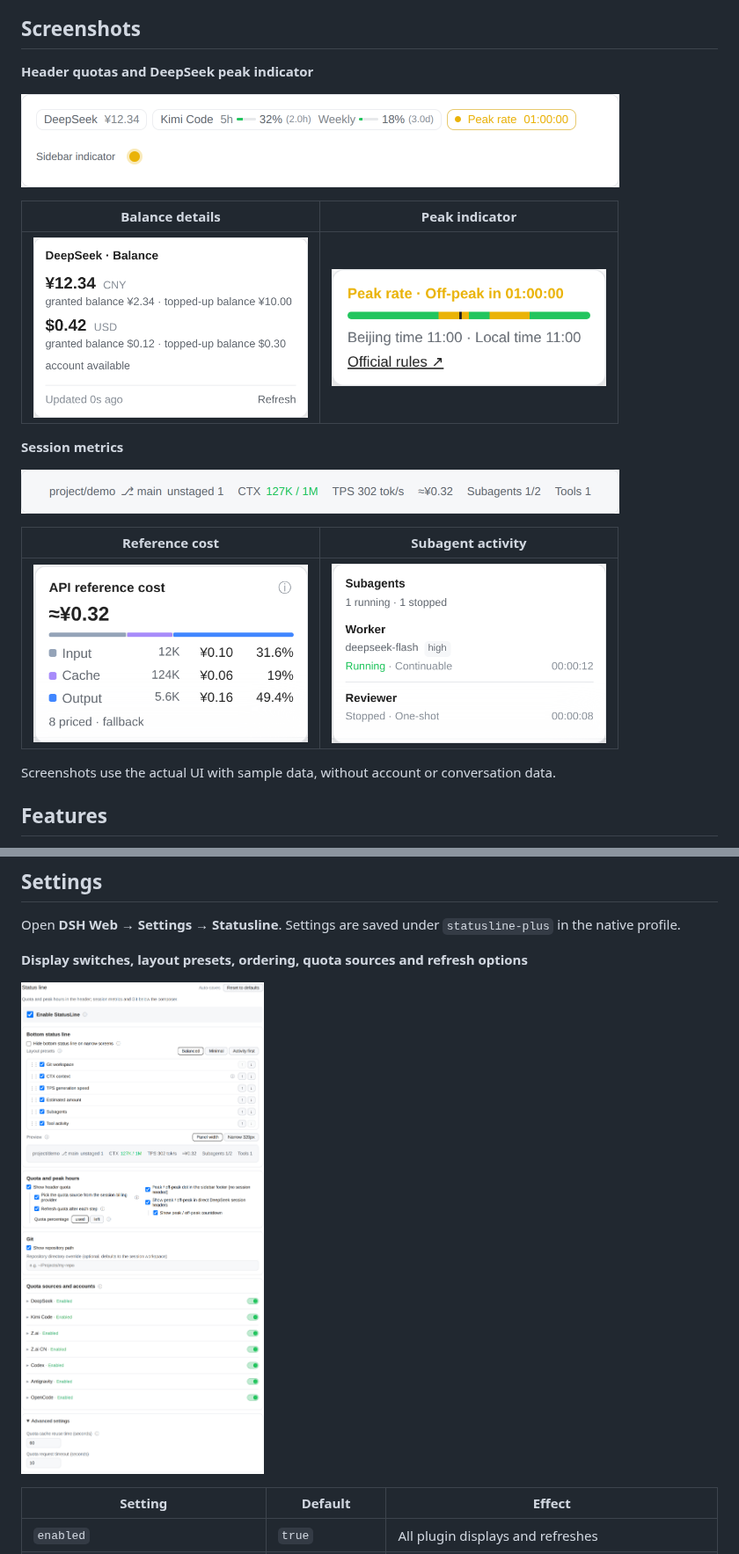
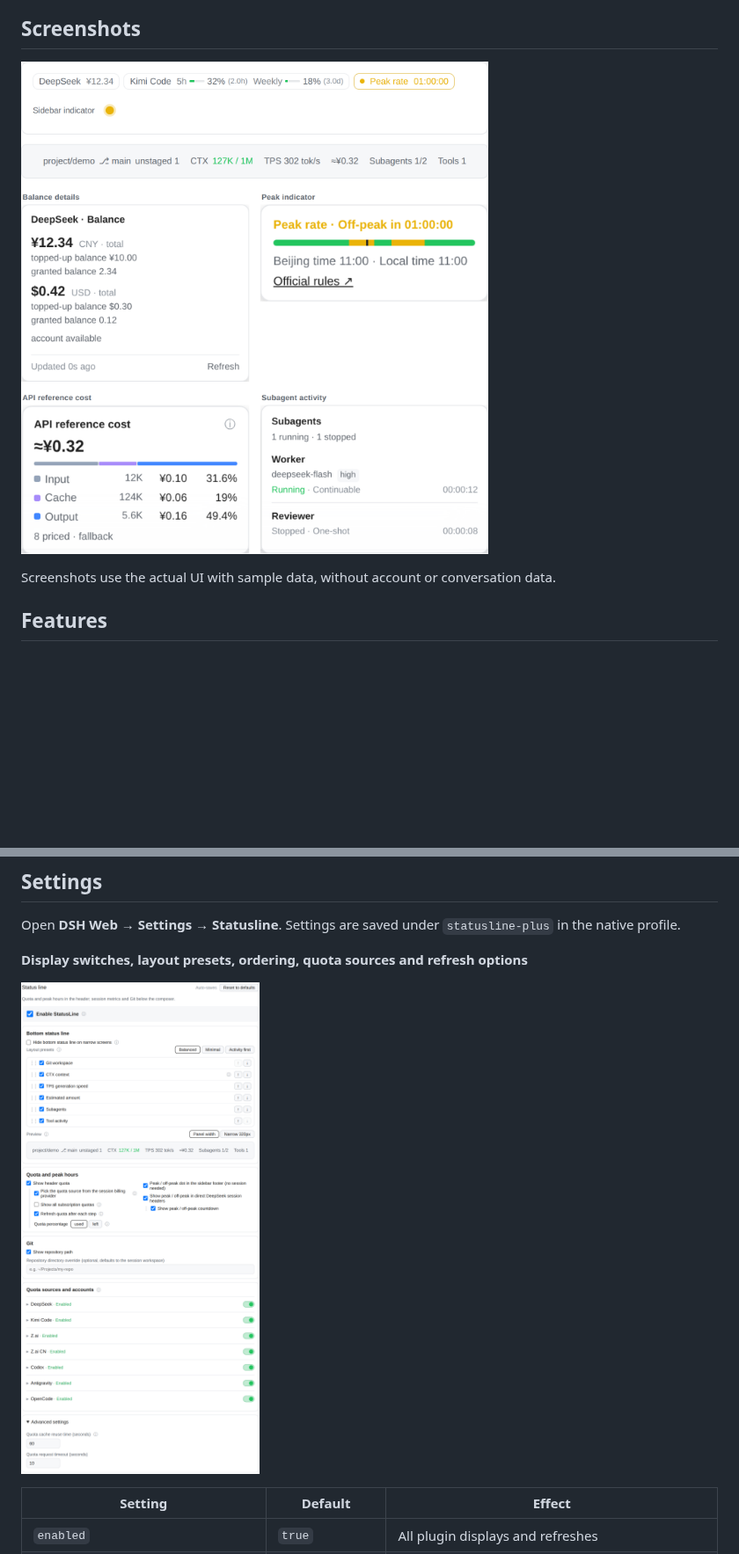
Before and after one commit to overact/dsh-statusline-plus, a Markdown page: README.md, 2 parts joined by grey strips. Shown at 88% size. GitHub-like rendering; pictures changed too: docs/images/overview.png (added), docs/images/quota-panel.png, docs/images/settings.png; blank space fills up the shorter version.

Commit message:
docs(readme): combine screenshots into one overview

```diff
--- a/README.md
+++ b/README.md
@@ -10,21 +10,7 @@ A responsive statusline for DeepSeek Harness (`dsh web`). Account quotas appear
 
 ## Screenshots
 
-**Header quotas and DeepSeek peak indicator**
-
-<p><img src="docs/images/header-quotas.png" width="680" alt="Sample DeepSeek balance, Kimi Code subscription usage, DeepSeek peak countdown and sidebar indicator"></p>
-
-| Balance details | Peak indicator |
-| --- | --- |
-| <img src="docs/images/quota-panel.png" width="312" alt="DeepSeek balance details with separate CNY and USD balances and manual refresh"> | <img src="docs/images/peak-panel.png" width="312" alt="DeepSeek peak status, countdown, daily timeline and official rules link"> |
-
-**Session metrics**
-
-<p><img src="docs/images/bottom-bar.png" width="680" alt="Bottom status line: Git, context, TPS, cost, Subagents and tools"></p>
-
-| Reference cost | Subagent activity |
-| --- | --- |
-| <img src="docs/images/cost-panel.png" width="312" alt="Token and reference-cost breakdown"> | <img src="docs/images/subagents-panel.png" width="312" alt="Subagent activity"> |
+<p><img src="docs/images/overview.png" width="680" alt="Header quotas, session metrics and detail panels: DeepSeek balance, Kimi Code usage, peak countdown, API reference cost and subagent activity"></p>
 
 Screenshots use the actual UI with sample data, without account or conversation data.
 
```
Also changed, not shown: other parts of README.md (+1 -1 lines), 2 other files.
